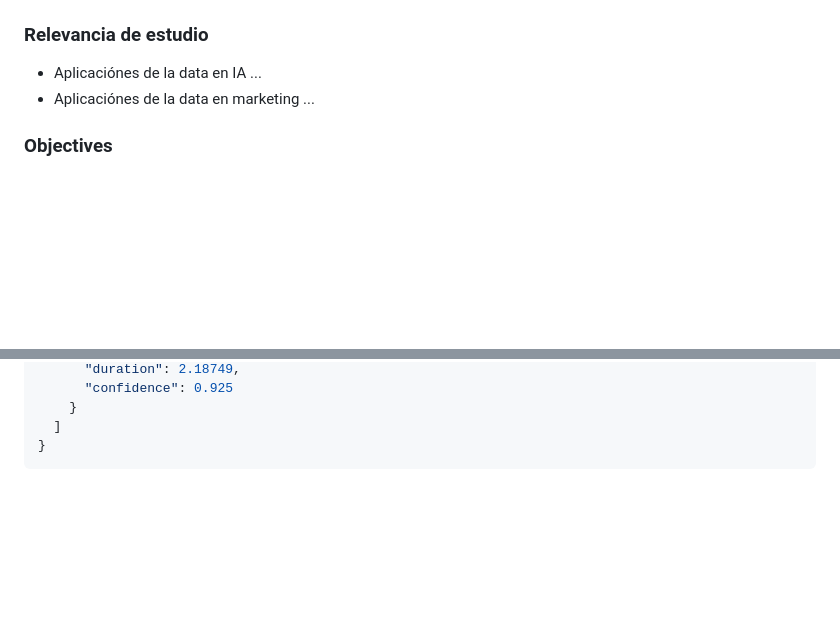
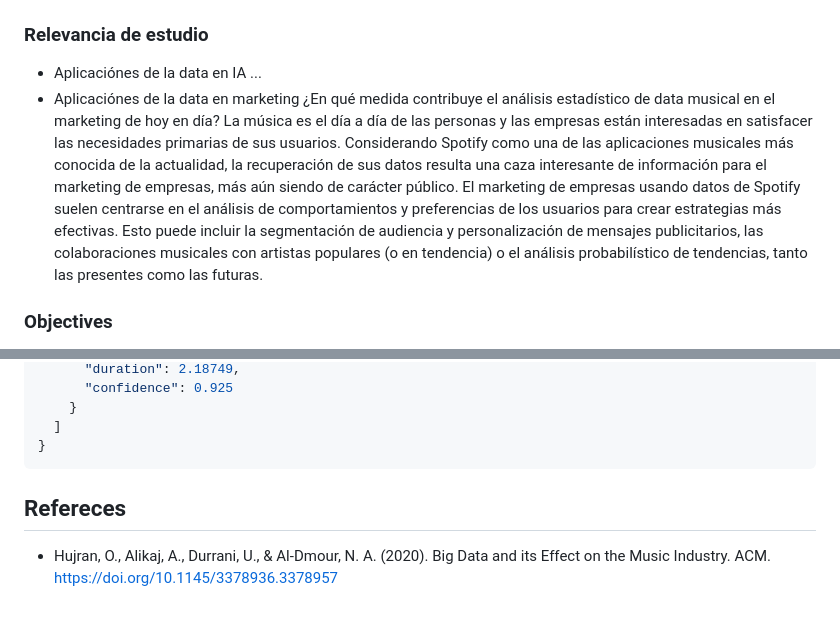
Before and after one commit to Enriquefft/Spotify-statistic-study, a Markdown page: temas.md, 2 parts joined by grey strips. GitHub-like rendering; blank space fills up the shorter version.

Commit message:
Added applications of spotify and musical data in marketing

````diff
--- a/temas.md
+++ b/temas.md
@@ -7,7 +7,7 @@
 - Aplicaciónes de la data en IA
   ...
 - Aplicaciónes de la data en marketing
-  ...
+  ¿En qué medida contribuye el análisis estadístico de data musical en el marketing de hoy en día? La música es el día a día de las personas y las empresas están interesadas en satisfacer las necesidades primarias de sus usuarios. Considerando Spotify como una de las aplicaciones musicales más conocida de la actualidad, la recuperación de sus datos resulta una caza interesante de información para el marketing de empresas, más aún siendo de carácter público. El marketing de empresas usando datos de Spotify suelen centrarse en el análisis de comportamientos y preferencias de los usuarios para crear estrategias más efectivas. Esto puede incluir la segmentación de audiencia y personalización de mensajes publicitarios, las colaboraciones musicales con artistas populares (o en tendencia) o el análisis probabilístico de tendencias, tanto las presentes como las futuras.
 
 ### Objectives
 
@@ -318,3 +318,7 @@ This is usefull in the context of AI
   ]
 }
 ```
+
+## Refereces
+
+- Hujran, O., Alikaj, A., Durrani, U., & Al-Dmour, N. A. (2020). Big Data and its Effect on the Music Industry. ACM. https://doi.org/10.1145/3378936.3378957
````
